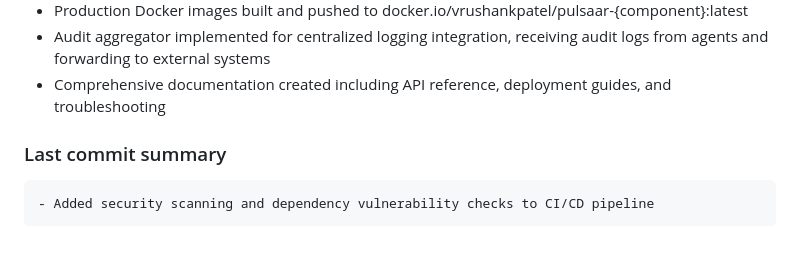
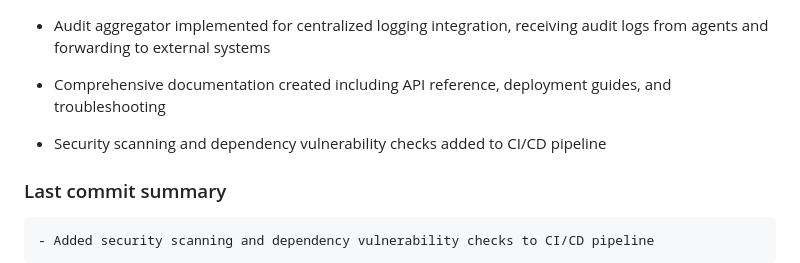
Before and after one commit to VrushankPatel/pulsaar, a Markdown page: progress.md, the part around the change. Drawn GitHub-style; blank space fills up the shorter version.

Commit message:
Add security scanning and dependency vulnerability checks to CI/CD pipeline

```diff
--- a/progress.md
+++ b/progress.md
@@ -27,6 +27,8 @@
 - Production Docker images built and pushed to docker.io/vrushankpatel/pulsaar-{component}:latest
  - Audit aggregator implemented for centralized logging integration, receiving audit logs from agents and forwarding to external systems
  - Comprehensive documentation created including API reference, deployment guides, and troubleshooting
+
+- Security scanning and dependency vulnerability checks added to CI/CD pipeline
 
 ### Last commit summary
     - Added security scanning and dependency vulnerability checks to CI/CD pipeline
```
